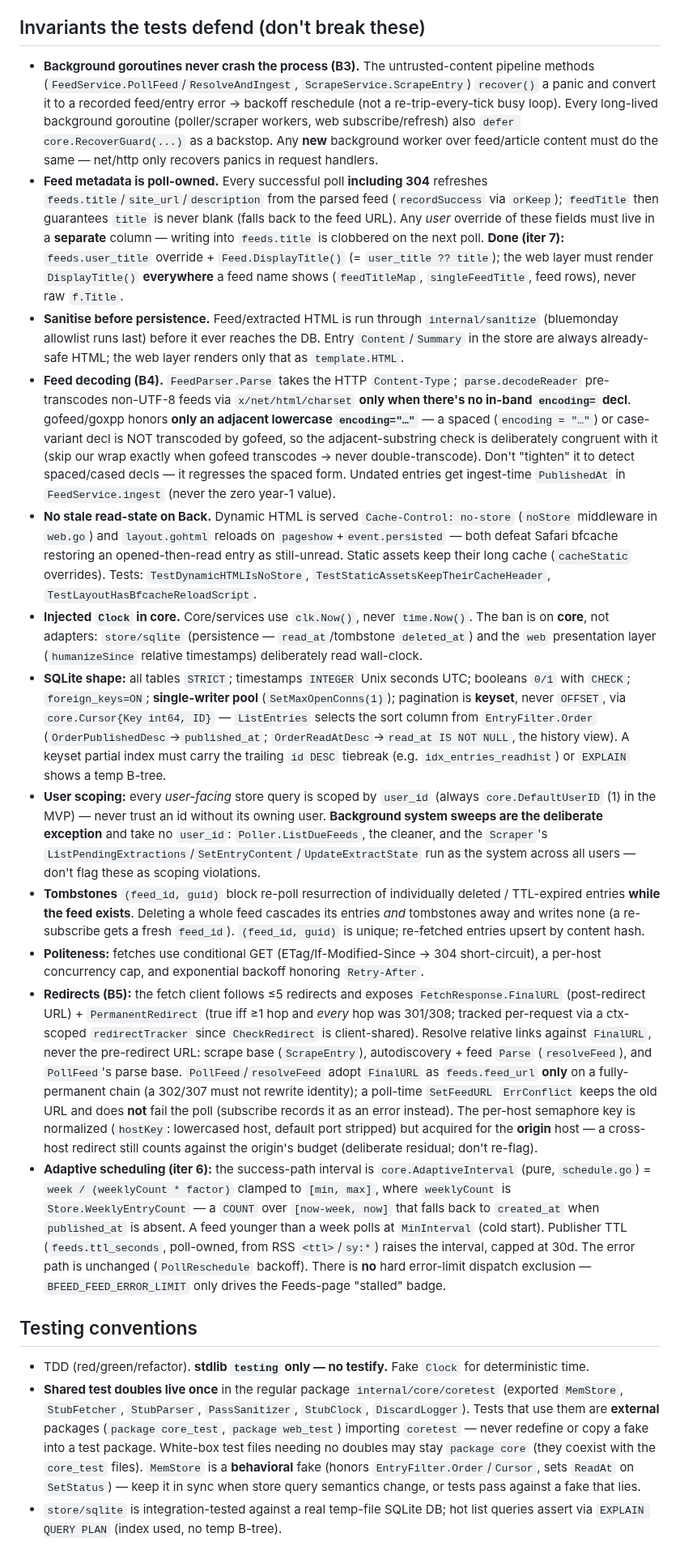
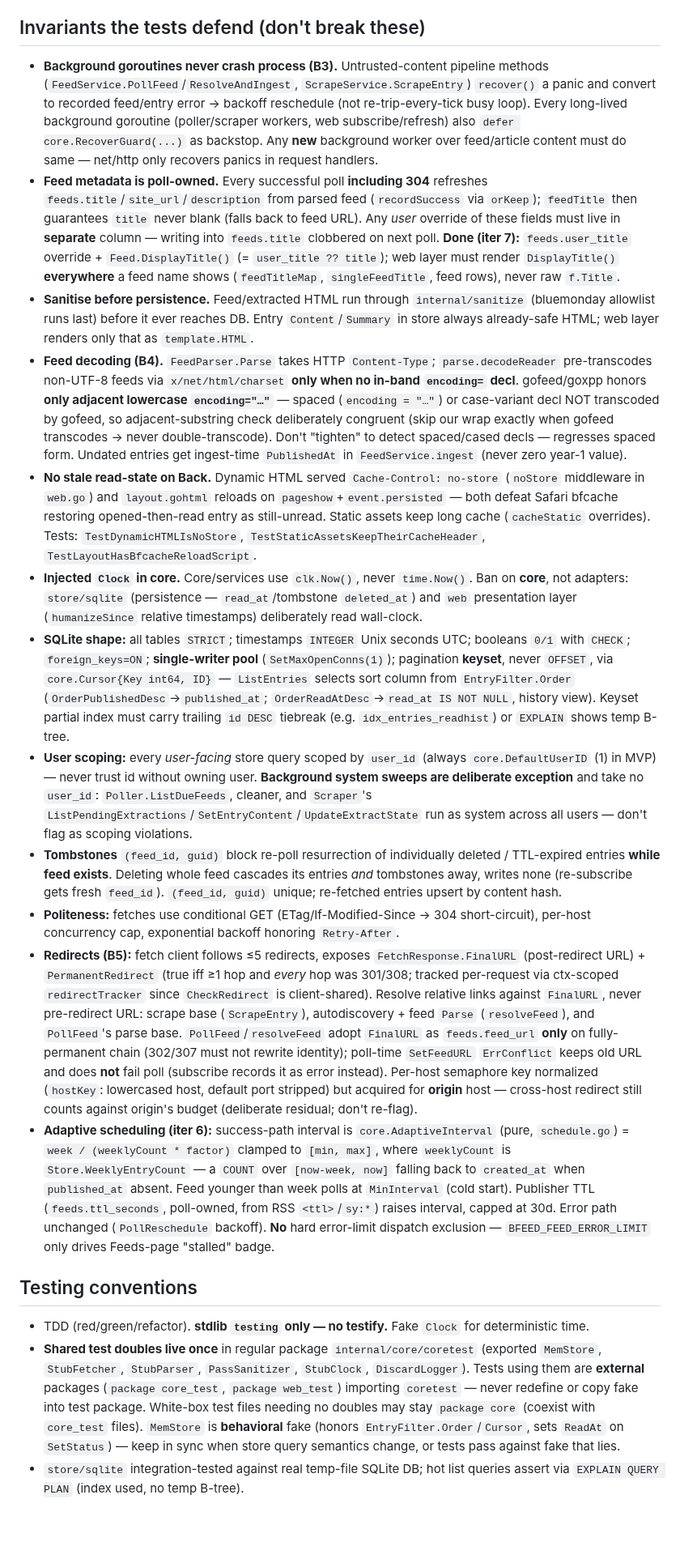
Before and after one commit to bcrisp4/bfeed, a Markdown page: CLAUDE.md, the part around one of its changes. Shown at 81% size. Drawn GitHub-style; blank space fills up the shorter version.

```diff
--- a/CLAUDE.md
+++ b/CLAUDE.md
@@ -101,21 +101,21 @@ Full-content extraction mirrors polling: `Scraper`/`ScrapeService` are the `Poll
 
 ## Invariants the tests defend (don't break these)
 
-- **Background goroutines never crash the process (B3).** The untrusted-content pipeline methods (`FeedService.PollFeed`/`ResolveAndIngest`, `ScrapeService.ScrapeEntry`) `recover()` a panic and convert it to a recorded feed/entry error → backoff reschedule (not a re-trip-every-tick busy loop). Every long-lived background goroutine (poller/scraper workers, web subscribe/refresh) also `defer core.RecoverGuard(...)` as a backstop. Any **new** background worker over feed/article content must do the same — net/http only recovers panics in request handlers.
-- **Feed metadata is poll-owned.** Every successful poll **including 304** refreshes `feeds.title`/`site_url`/`description` from the parsed feed (`recordSuccess` via `orKeep`); `feedTitle` then guarantees `title` is never blank (falls back to the feed URL). Any *user* override of these fields must live in a **separate** column — writing into `feeds.title` is clobbered on the next poll. **Done (iter 7):** `feeds.user_title` override + `Feed.DisplayTitle()` (= `user_title ?? title`); the web layer must render `DisplayTitle()` **everywhere** a feed name shows (`feedTitleMap`, `singleFeedTitle`, feed rows), never raw `f.Title`.
-- **Sanitise before persistence.** Feed/extracted HTML is run through `internal/sanitize` (bluemonday allowlist runs last) before it ever reaches the DB. Entry `Content`/`Summary` in the store are always already-safe HTML; the web layer renders only that as `template.HTML`.
-- **Feed decoding (B4).** `FeedParser.Parse` takes the HTTP `Content-Type`; `parse.decodeReader` pre-transcodes non-UTF-8 feeds via `x/net/html/charset` **only when there's no in-band `encoding=` decl**. gofeed/goxpp honors **only an adjacent lowercase `encoding="…"`** — a spaced (`encoding = "…"`) or case-variant decl is NOT transcoded by gofeed, so the adjacent-substring check is deliberately congruent with it (skip our wrap exactly when gofeed transcodes → never double-transcode). Don't "tighten" it to detect spaced/cased decls — it regresses the spaced form. Undated entries get ingest-time `PublishedAt` in `FeedService.ingest` (never the zero year-1 value).
-- **No stale read-state on Back.** Dynamic HTML is served `Cache-Control: no-store` (`noStore` middleware in `web.go`) and `layout.gohtml` reloads on `pageshow`+`event.persisted` — both defeat Safari bfcache restoring an opened-then-read entry as still-unread. Static assets keep their long cache (`cacheStatic` overrides). Tests: `TestDynamicHTMLIsNoStore`, `TestStaticAssetsKeepTheirCacheHeader`, `TestLayoutHasBfcacheReloadScript`.
-- **Injected `Clock` in core.** Core/services use `clk.Now()`, never `time.Now()`. The ban is on **core**, not adapters: `store/sqlite` (persistence — `read_at`/tombstone `deleted_at`) and the `web` presentation layer (`humanizeSince` relative timestamps) deliberately read wall-clock.
-- **SQLite shape:** all tables `STRICT`; timestamps `INTEGER` Unix seconds UTC; booleans `0/1` with `CHECK`; `foreign_keys=ON`; **single-writer pool** (`SetMaxOpenConns(1)`); pagination is **keyset**, never `OFFSET`, via `core.Cursor{Key int64, ID}` — `ListEntries` selects the sort column from `EntryFilter.Order` (`OrderPublishedDesc`→`published_at`; `OrderReadAtDesc`→`read_at IS NOT NULL`, the history view). A keyset partial index must carry the trailing `id DESC` tiebreak (e.g. `idx_entries_readhist`) or `EXPLAIN` shows a temp B-tree.
-- **User scoping:** every *user-facing* store query is scoped by `user_id` (always `core.DefaultUserID` (1) in the MVP) — never trust an id without its owning user. **Background system sweeps are the deliberate exception** and take no `user_id`: `Poller.ListDueFeeds`, the cleaner, and the `Scraper`'s `ListPendingExtractions`/`SetEntryContent`/`UpdateExtractState` run as the system across all users — don't flag these as scoping violations.
-- **Tombstones** `(feed_id, guid)` block re-poll resurrection of individually deleted / TTL-expired entries **while the feed exists**. Deleting a whole feed cascades its entries *and* tombstones away and writes none (a re-subscribe gets a fresh `feed_id`). `(feed_id, guid)` is unique; re-fetched entries upsert by content hash.
-- **Politeness:** fetches use conditional GET (ETag/If-Modified-Since → 304 short-circuit), a per-host concurrency cap, and exponential backoff honoring `Retry-After`.
-- **Redirects (B5):** the fetch client follows ≤5 redirects and exposes `FetchResponse.FinalURL` (post-redirect URL) + `PermanentRedirect` (true iff ≥1 hop and *every* hop was 301/308; tracked per-request via a ctx-scoped `redirectTracker` since `CheckRedirect` is client-shared). Resolve relative links against `FinalURL`, never the pre-redirect URL: scrape base (`ScrapeEntry`), autodiscovery + feed `Parse` (`resolveFeed`), and `PollFeed`'s parse base. `PollFeed`/`resolveFeed` adopt `FinalURL` as `feeds.feed_url` **only** on a fully-permanent chain (a 302/307 must not rewrite identity); a poll-time `SetFeedURL` `ErrConflict` keeps the old URL and does **not** fail the poll (subscribe records it as an error instead). The per-host semaphore key is normalized (`hostKey`: lowercased host, default port stripped) but acquired for the **origin** host — a cross-host redirect still counts against the origin's budget (deliberate residual; don't re-flag).
-- **Adaptive scheduling (iter 6):** the success-path interval is `core.AdaptiveInterval` (pure, `schedule.go`) = `week / (weeklyCount * factor)` clamped to `[min, max]`, where `weeklyCount` is `Store.WeeklyEntryCount` — a `COUNT` over `[now-week, now]` that falls back to `created_at` when `published_at` is absent. A feed younger than a week polls at `MinInterval` (cold start). Publisher TTL (`feeds.ttl_seconds`, poll-owned, from RSS `<ttl>`/`sy:*`) raises the interval, capped at 30d. The error path is unchanged (`PollReschedule` backoff). There is **no** hard error-limit dispatch exclusion — `BFEED_FEED_ERROR_LIMIT` only drives the Feeds-page "stalled" badge.
+- **Background goroutines never crash process (B3).** Untrusted-content pipeline methods (`FeedService.PollFeed`/`ResolveAndIngest`, `ScrapeService.ScrapeEntry`) `recover()` a panic and convert to recorded feed/entry error → backoff reschedule (not re-trip-every-tick busy loop). Every long-lived background goroutine (poller/scraper workers, web subscribe/refresh) also `defer core.RecoverGuard(...)` as backstop. Any **new** background worker over feed/article content must do same — net/http only recovers panics in request handlers.
+- **Feed metadata is poll-owned.** Every successful poll **including 304** refreshes `feeds.title`/`site_url`/`description` from parsed feed (`recordSuccess` via `orKeep`); `feedTitle` then guarantees `title` never blank (falls back to feed URL). Any *user* override of these fields must live in **separate** column — writing into `feeds.title` clobbered on next poll. **Done (iter 7):** `feeds.user_title` override + `Feed.DisplayTitle()` (= `user_title ?? title`); web layer must render `DisplayTitle()` **everywhere** a feed name shows (`feedTitleMap`, `singleFeedTitle`, feed rows), never raw `f.Title`.
+- **Sanitise before persistence.** Feed/extracted HTML run through `internal/sanitize` (bluemonday allowlist runs last) before it ever reaches DB. Entry `Content`/`Summary` in store always already-safe HTML; web layer renders only that as `template.HTML`.
+- **Feed decoding (B4).** `FeedParser.Parse` takes HTTP `Content-Type`; `parse.decodeReader` pre-transcodes non-UTF-8 feeds via `x/net/html/charset` **only when no in-band `encoding=` decl**. gofeed/goxpp honors **only adjacent lowercase `encoding="…"`** — spaced (`encoding = "…"`) or case-variant decl NOT transcoded by gofeed, so adjacent-substring check deliberately congruent (skip our wrap exactly when gofeed transcodes → never double-transcode). Don't "tighten" to detect spaced/cased decls — regresses spaced form. Undated entries get ingest-time `PublishedAt` in `FeedService.ingest` (never zero year-1 value).
+- **No stale read-state on Back.** Dynamic HTML served `Cache-Control: no-store` (`noStore` middleware in `web.go`) and `layout.gohtml` reloads on `pageshow`+`event.persisted` — both defeat Safari bfcache restoring opened-then-read entry as still-unread. Static assets keep long cache (`cacheStatic` overrides). Tests: `TestDynamicHTMLIsNoStore`, `TestStaticAssetsKeepTheirCacheHeader`, `TestLayoutHasBfcacheReloadScript`.
+- **Injected `Clock` in core.** Core/services use `clk.Now()`, never `time.Now()`. Ban on **core**, not adapters: `store/sqlite` (persistence — `read_at`/tombstone `deleted_at`) and `web` presentation layer (`humanizeSince` relative timestamps) deliberately read wall-clock.
+- **SQLite shape:** all tables `STRICT`; timestamps `INTEGER` Unix seconds UTC; booleans `0/1` with `CHECK`; `foreign_keys=ON`; **single-writer pool** (`SetMaxOpenConns(1)`); pagination **keyset**, never `OFFSET`, via `core.Cursor{Key int64, ID}` — `ListEntries` selects sort column from `EntryFilter.Order` (`OrderPublishedDesc`→`published_at`; `OrderReadAtDesc`→`read_at IS NOT NULL`, history view). Keyset partial index must carry trailing `id DESC` tiebreak (e.g. `idx_entries_readhist`) or `EXPLAIN` shows temp B-tree.
+- **User scoping:** every *user-facing* store query scoped by `user_id` (always `core.DefaultUserID` (1) in MVP) — never trust id without owning user. **Background system sweeps are deliberate exception** and take no `user_id`: `Poller.ListDueFeeds`, cleaner, and `Scraper`'s `ListPendingExtractions`/`SetEntryContent`/`UpdateExtractState` run as system across all users — don't flag as scoping violations.
+- **Tombstones** `(feed_id, guid)` block re-poll resurrection of individually deleted / TTL-expired entries **while feed exists**. Deleting whole feed cascades its entries *and* tombstones away, writes none (re-subscribe gets fresh `feed_id`). `(feed_id, guid)` unique; re-fetched entries upsert by content hash.
+- **Politeness:** fetches use conditional GET (ETag/If-Modified-Since → 304 short-circuit), per-host concurrency cap, exponential backoff honoring `Retry-After`.
+- **Redirects (B5):** fetch client follows ≤5 redirects, exposes `FetchResponse.FinalURL` (post-redirect URL) + `PermanentRedirect` (true iff ≥1 hop and *every* hop was 301/308; tracked per-request via ctx-scoped `redirectTracker` since `CheckRedirect` is client-shared). Resolve relative links against `FinalURL`, never pre-redirect URL: scrape base (`ScrapeEntry`), autodiscovery + feed `Parse` (`resolveFeed`), and `PollFeed`'s parse base. `PollFeed`/`resolveFeed` adopt `FinalURL` as `feeds.feed_url` **only** on fully-permanent chain (302/307 must not rewrite identity); poll-time `SetFeedURL` `ErrConflict` keeps old URL and does **not** fail poll (subscribe records it as error instead). Per-host semaphore key normalized (`hostKey`: lowercased host, default port stripped) but acquired for **origin** host — cross-host redirect still counts against origin's budget (deliberate residual; don't re-flag).
+- **Adaptive scheduling (iter 6):** success-path interval is `core.AdaptiveInterval` (pure, `schedule.go`) = `week / (weeklyCount * factor)` clamped to `[min, max]`, where `weeklyCount` is `Store.WeeklyEntryCount` — a `COUNT` over `[now-week, now]` falling back to `created_at` when `published_at` absent. Feed younger than week polls at `MinInterval` (cold start). Publisher TTL (`feeds.ttl_seconds`, poll-owned, from RSS `<ttl>`/`sy:*`) raises interval, capped at 30d. Error path unchanged (`PollReschedule` backoff). **No** hard error-limit dispatch exclusion — `BFEED_FEED_ERROR_LIMIT` only drives Feeds-page "stalled" badge.
 
 ## Testing conventions
 
 - TDD (red/green/refactor). **stdlib `testing` only — no testify.** Fake `Clock` for deterministic time.
-- **Shared test doubles live once** in the regular package `internal/core/coretest` (exported `MemStore`, `StubFetcher`, `StubParser`, `PassSanitizer`, `StubClock`, `DiscardLogger`). Tests that use them are **external** packages (`package core_test`, `package web_test`) importing `coretest` — never redefine or copy a fake into a test package. White-box test files needing no doubles may stay `package core` (they coexist with the `core_test` files). `MemStore` is a **behavioral** fake (honors `EntryFilter.Order`/`Cursor`, sets `ReadAt` on `SetStatus`) — keep it in sync when store query semantics change, or tests pass against a fake that lies.
-- `store/sqlite` is integration-tested against a real temp-file SQLite DB; hot list queries assert via `EXPLAIN QUERY PLAN` (index used, no temp B-tree).
+- **Shared test doubles live once** in regular package `internal/core/coretest` (exported `MemStore`, `StubFetcher`, `StubParser`, `PassSanitizer`, `StubClock`, `DiscardLogger`). Tests using them are **external** packages (`package core_test`, `package web_test`) importing `coretest` — never redefine or copy fake into test package. White-box test files needing no doubles may stay `package core` (coexist with `core_test` files). `MemStore` is **behavioral** fake (honors `EntryFilter.Order`/`Cursor`, sets `ReadAt` on `SetStatus`) — keep in sync when store query semantics change, or tests pass against fake that lies.
+- `store/sqlite` integration-tested against real temp-file SQLite DB; hot list queries assert via `EXPLAIN QUERY PLAN` (index used, no temp B-tree).
```
Also changed, not shown: other parts of CLAUDE.md (+44 -44 lines).
